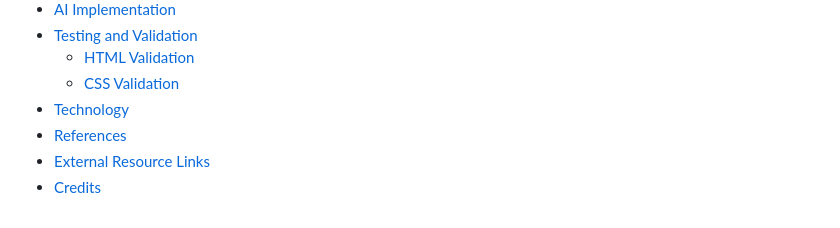
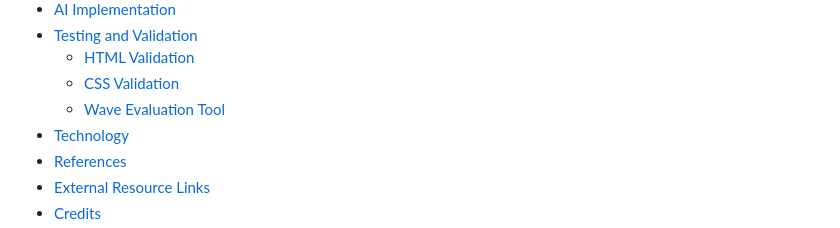
Before and after one commit to wen-l-liu/mental_health_project, a Markdown page: README.md, the part around the change. GitHub-like rendering.

Commit message:
Add Wave Evaluation Tool section to Testing and Validation in README

```diff
--- a/README.md
+++ b/README.md
@@ -21,6 +21,7 @@ There is currently no backend functionality.
 - [Testing and Validation](#testing-and-validation)
     - [HTML Validation](#HTML-Validation)
     - [CSS Validation](#CSS-Validation)
+    - [Wave Evaluation Tool](#Wave-Evaluation-Tool)
 - [Technology](#technology)
 - [References](#references)
 - [External Resource Links](#external-resource-links)
```
